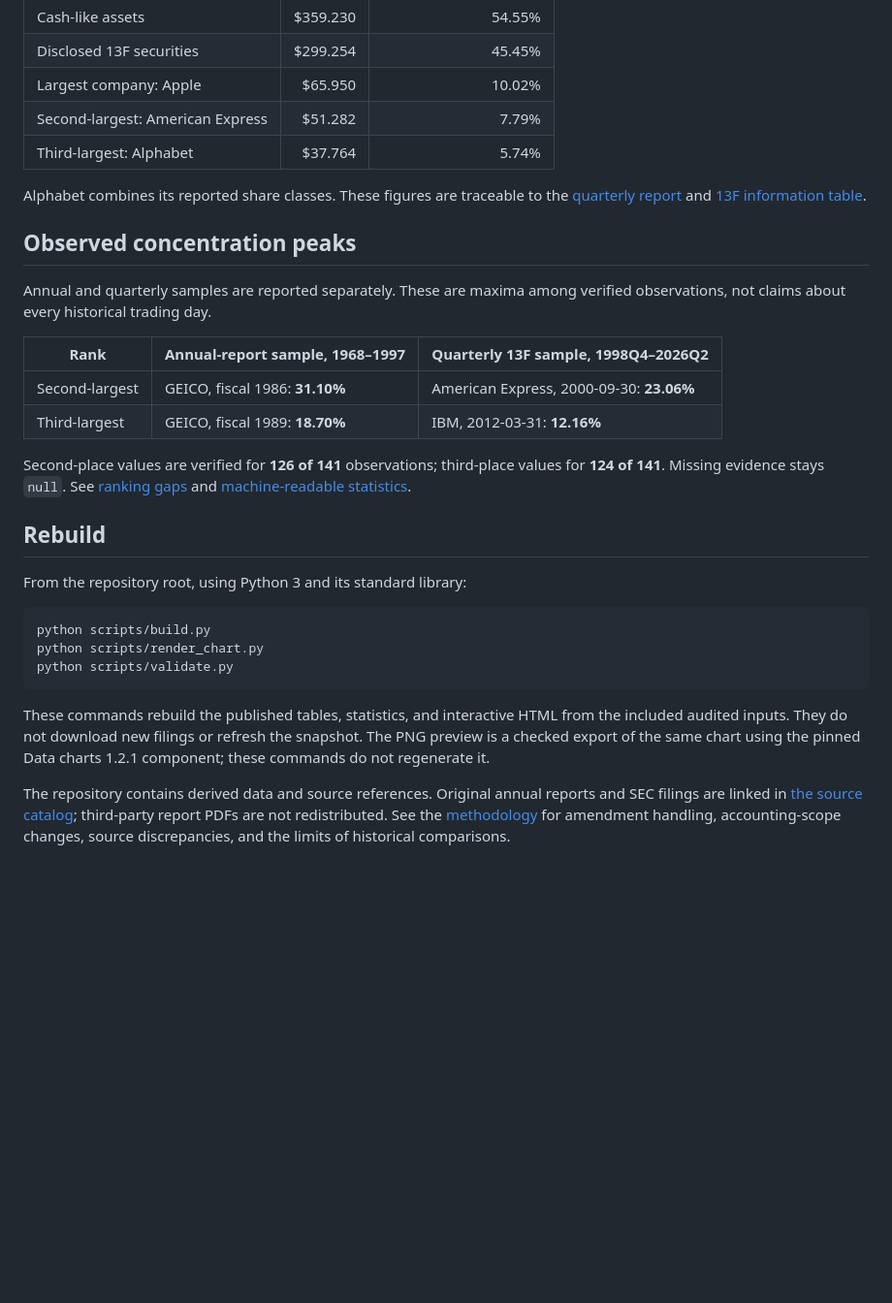
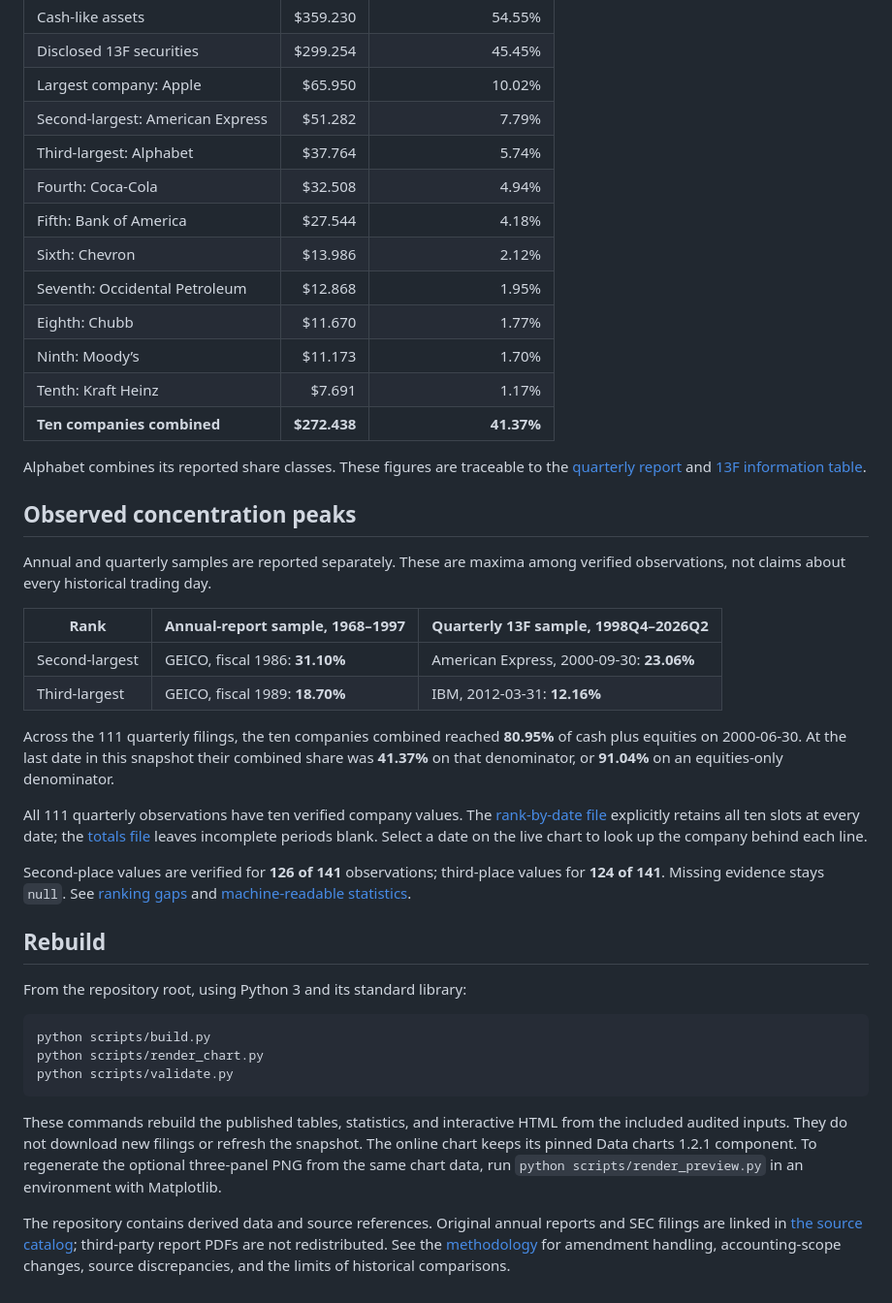
Before and after one commit to okht/berkshire-allocation-history, a Markdown page: README.md, the part around one of its changes. Shown at 97% size. GitHub-like rendering; blank space fills up the shorter version.

````diff
--- a/README.md
+++ b/README.md
@@ -35,6 +36,14 @@ The two historical segments have different coverage. Early annual values use the
 | Largest company: Apple | $65.950 | 10.02% |
 | Second-largest: American Express | $51.282 | 7.79% |
 | Third-largest: Alphabet | $37.764 | 5.74% |
+| Fourth: Coca-Cola | $32.508 | 4.94% |
+| Fifth: Bank of America | $27.544 | 4.18% |
+| Sixth: Chevron | $13.986 | 2.12% |
+| Seventh: Occidental Petroleum | $12.868 | 1.95% |
+| Eighth: Chubb | $11.670 | 1.77% |
+| Ninth: Moody’s | $11.173 | 1.70% |
+| Tenth: Kraft Heinz | $7.691 | 1.17% |
+| **Ten companies combined** | **$272.438** | **41.37%** |
 
 Alphabet combines its reported share classes. These figures are traceable to the [quarterly report](https://www.berkshirehathaway.com/qtrly/2ndqtr26.pdf) and [13F information table](https://www.sec.gov/Archives/edgar/data/1067983/000119312526352200/56757.xml).
 
@@ -46,6 +55,10 @@ Annual and quarterly samples are reported separately. These are maxima among ver
 | --- | --- | --- |
 | Second-largest | GEICO, fiscal 1986: **31.10%** | American Express, 2000-09-30: **23.06%** |
 | Third-largest | GEICO, fiscal 1989: **18.70%** | IBM, 2012-03-31: **12.16%** |
+
+Across the 111 quarterly filings, the ten companies combined reached **80.95%** of cash plus equities on 2000-06-30. At the last date in this snapshot their combined share was **41.37%** on that denominator, or **91.04%** on an equities-only denominator.
+
+All 111 quarterly observations have ten verified company values. The [rank-by-date file](data/top-ten-holdings.csv) explicitly retains all ten slots at every date; the [totals file](data/top-ten-totals.csv) leaves incomplete periods blank. Select a date on the live chart to look up the company behind each line.
 
 Second-place values are verified for **126 of 141** observations; third-place values for **124 of 141**. Missing evidence stays `null`. See [ranking gaps](docs/methodology.md#ranking-gaps) and [machine-readable statistics](data/statistics.json).
 
@@ -59,6 +72,6 @@ python scripts/render_chart.py
 python scripts/validate.py
 ```
 
-These commands rebuild the published tables, statistics, and interactive HTML from the included audited inputs. They do not download new filings or refresh the snapshot. The PNG preview is a checked export of the same chart using the pinned Data charts 1.2.1 component; these commands do not regenerate it.
+These commands rebuild the published tables, statistics, and interactive HTML from the included audited inputs. They do not download new filings or refresh the snapshot. The online chart keeps its pinned Data charts 1.2.1 component. To regenerate the optional three-panel PNG from the same chart data, run `python scripts/render_preview.py` in an environment with Matplotlib.
 
 The repository contains derived data and source references. Original annual reports and SEC filings are linked in [the source catalog](data/sources.json); third-party report PDFs are not redistributed. See the [methodology](docs/methodology.md) for amendment handling, accounting-scope changes, source discrepancies, and the limits of historical comparisons.
````
Also changed, not shown: other parts of README.md (+7 -6 lines), docs/data-dictionary.md (+8 -2 lines), docs/methodology.md (+20 -12 lines), assets/allocation-history.png, 16 other files.
